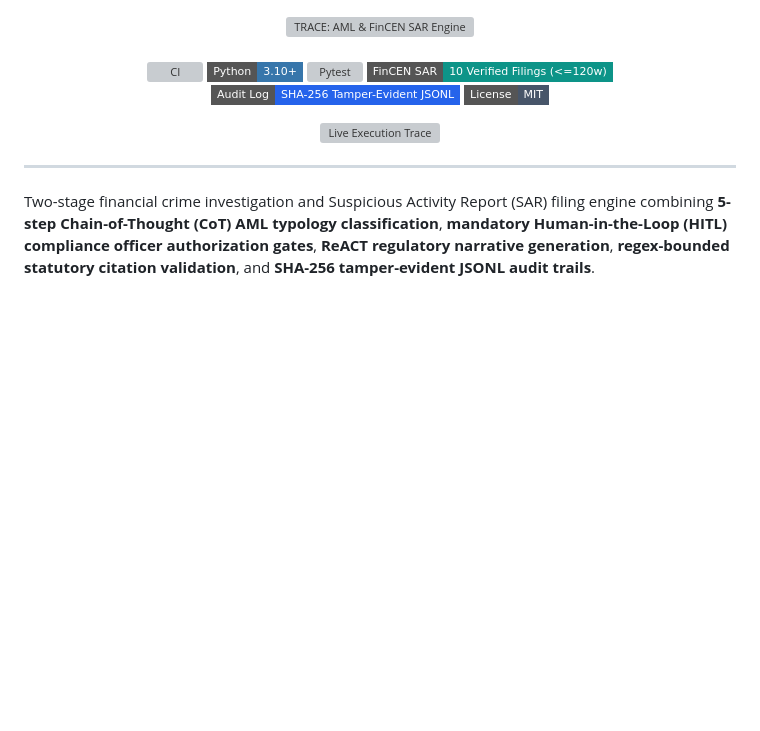
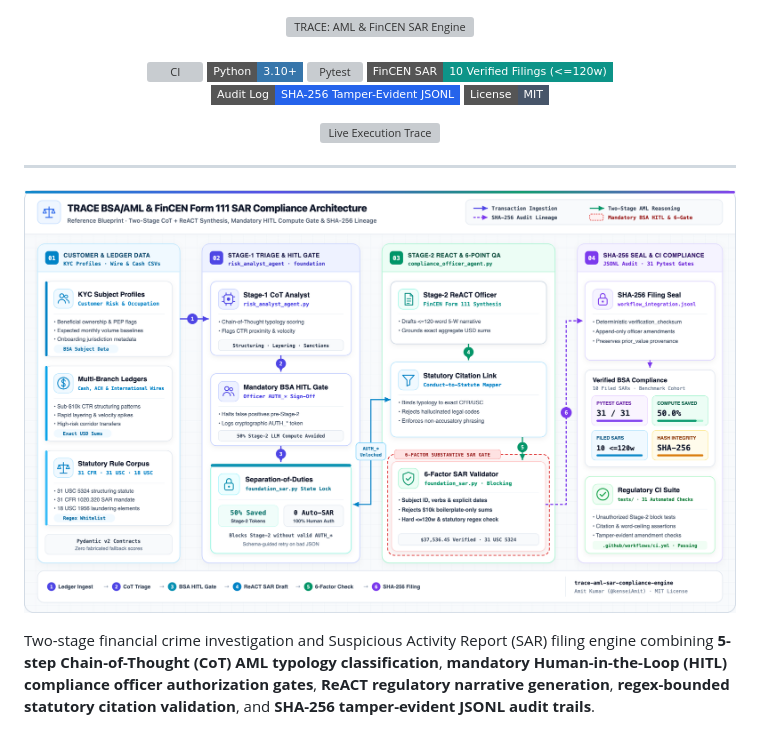
Before and after one commit to kenseiAmit/trace-aml-sar-compliance-engine, a Markdown page: README.md, the part around the change. GitHub-like rendering; pictures changed too: docs/images/architecture_blueprint.png (added); badges without logos; blank space fills up the shorter version; grey boxes are pictures that could not be loaded.

Commit message:
Add Daylight Enterprise Cloud Architecture Blueprint (SVG + 2x Retina PNG)

```diff
--- a/README.md
+++ b/README.md
@@ -13,6 +13,8 @@
 </div>
 
 ---
+
+![TRACE BSA/AML & FinCEN Form 111 SAR Compliance Architecture](docs/images/architecture_blueprint.png)
 
 Two-stage financial crime investigation and Suspicious Activity Report (SAR) filing engine combining **5-step Chain-of-Thought (CoT) AML typology classification**, **mandatory Human-in-the-Loop (HITL) compliance officer authorization gates**, **ReACT regulatory narrative generation**, **regex-bounded statutory citation validation**, and **SHA-256 tamper-evident JSONL audit trails**.
 
```
Also changed, not shown: 1 other file.
